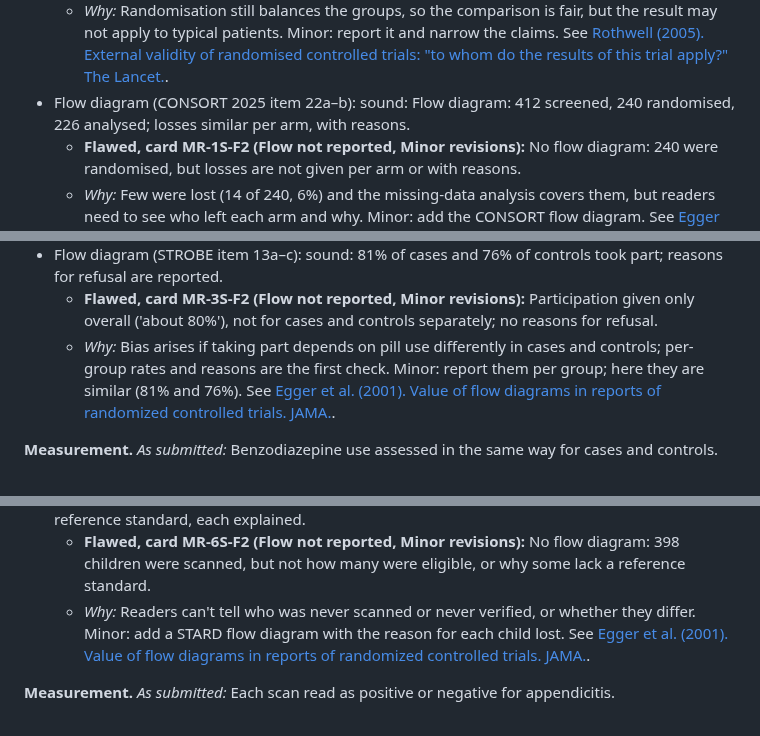
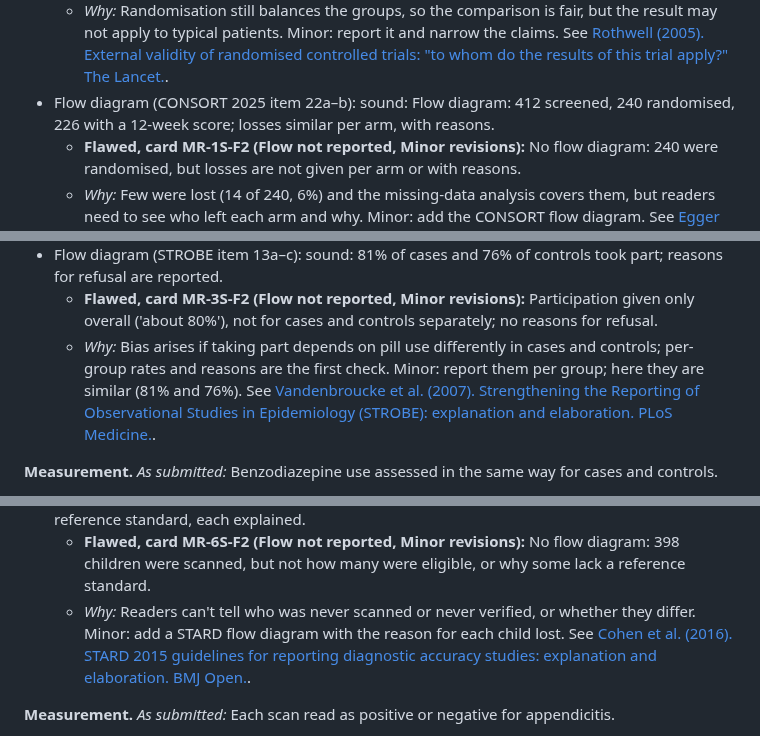
Before and after one commit to UA-SMARTLab/major-revisions-card-game, a Markdown page: ANSWER_KEY.md, 3 parts joined by grey strips. Rendered like a GitHub page.

```diff
--- a/ANSWER_KEY.md
+++ b/ANSWER_KEY.md
@@ -29,7 +29,7 @@ The verdict for a manuscript is the most severe verdict among its planted flaws
 - Recruitment (CONSORT 2025 item 12a): sound: All consecutive referrals screened against published criteria; 240 of 412 eligible and consenting.
   - **Flawed, card MR-1S-F (Hand-picked participants, Minor revisions):** Physiotherapists enrolled only patients they judged 'motivated to exercise'; no written criteria.
   - *Why:* Randomisation still balances the groups, so the comparison is fair, but the result may not apply to typical patients. Minor: report it and narrow the claims. See [Rothwell (2005). External validity of randomised controlled trials: "to whom do the results of this trial apply?" The Lancet.](https://doi.org/10.1016/S0140-6736(04)17670-8).
-- Flow diagram (CONSORT 2025 item 22a–b): sound: Flow diagram: 412 screened, 240 randomised, 226 analysed; losses similar per arm, with reasons.
+- Flow diagram (CONSORT 2025 item 22a–b): sound: Flow diagram: 412 screened, 240 randomised, 226 with a 12-week score; losses similar per arm, with reasons.
   - **Flawed, card MR-1S-F2 (Flow not reported, Minor revisions):** No flow diagram: 240 were randomised, but losses are not given per arm or with reasons.
   - *Why:* Few were lost (14 of 240, 6%) and the missing-data analysis covers them, but readers need to see who left each arm and why. Minor: add the CONSORT flow diagram. See [Egger et al. (2001). Value of flow diagrams in reports of randomized controlled trials. JAMA.](https://doi.org/10.1001/jama.285.15.1996).
 
@@ -111,7 +111,7 @@ The verdict for a manuscript is the most severe verdict among its planted flaws
   - *Why:* Fitness-club members take fewer sleeping pills and fall less than the population the cases came from, so the comparison is biased from the start. New controls are needed. See [Wacholder et al. (1992). Selection of controls in case-control studies. II. Types of controls. American Journal of Epidemiology.](https://doi.org/10.1093/oxfordjournals.aje.a116397).
 - Flow diagram (STROBE item 13a–c): sound: 81% of cases and 76% of controls took part; reasons for refusal are reported.
   - **Flawed, card MR-3S-F2 (Flow not reported, Minor revisions):** Participation given only overall ('about 80%'), not for cases and controls separately; no reasons for refusal.
-  - *Why:* Bias arises if taking part depends on pill use differently in cases and controls; per-group rates and reasons are the first check. Minor: report them per group; here they are similar (81% and 76%). See [Egger et al. (2001). Value of flow diagrams in reports of randomized controlled trials. JAMA.](https://doi.org/10.1001/jama.285.15.1996).
+  - *Why:* Bias arises if taking part depends on pill use differently in cases and controls; per-group rates and reasons are the first check. Minor: report them per group; here they are similar (81% and 76%). See [Vandenbroucke et al. (2007). Strengthening the Reporting of Observational Studies in Epidemiology (STROBE): explanation and elaboration. PLoS Medicine.](https://doi.org/10.1371/journal.pmed.0040297).
 
 **Measurement.** *As submitted:* Benzodiazepine use assessed in the same way for cases and controls.
 
@@ -231,7 +231,7 @@ The verdict for a manuscript is the most severe verdict among its planted flaws
   - *Why:* Comparing clear cases with healthy children leaves out the hard, look-alike cases, so accuracy is inflated. A new, clinically realistic sample is needed. See [Lijmer et al. (1999). Empirical evidence of design-related bias in studies of diagnostic tests. JAMA.](https://doi.org/10.1001/jama.282.11.1061).
 - Flow diagram (STARD 2015 item 19): sound: Flow diagram: 412 eligible, 398 scanned, 6 without a reference standard, each explained.
   - **Flawed, card MR-6S-F2 (Flow not reported, Minor revisions):** No flow diagram: 398 children were scanned, but not how many were eligible, or why some lack a reference standard.
-  - *Why:* Readers can't tell who was never scanned or never verified, or whether they differ. Minor: add a STARD flow diagram with the reason for each child lost. See [Egger et al. (2001). Value of flow diagrams in reports of randomized controlled trials. JAMA.](https://doi.org/10.1001/jama.285.15.1996).
+  - *Why:* Readers can't tell who was never scanned or never verified, or whether they differ. Minor: add a STARD flow diagram with the reason for each child lost. See [Cohen et al. (2016). STARD 2015 guidelines for reporting diagnostic accuracy studies: explanation and elaboration. BMJ Open.](https://doi.org/10.1136/bmjopen-2016-012799).
 
 **Measurement.** *As submitted:* Each scan read as positive or negative for appendicitis.
 
```
Also changed, not shown: other parts of ANSWER_KEY.md (+1 -1 lines), DESIGN.md (+8 -0 lines), README.md (+2 -0 lines), print/preview.png, 11 other files.
